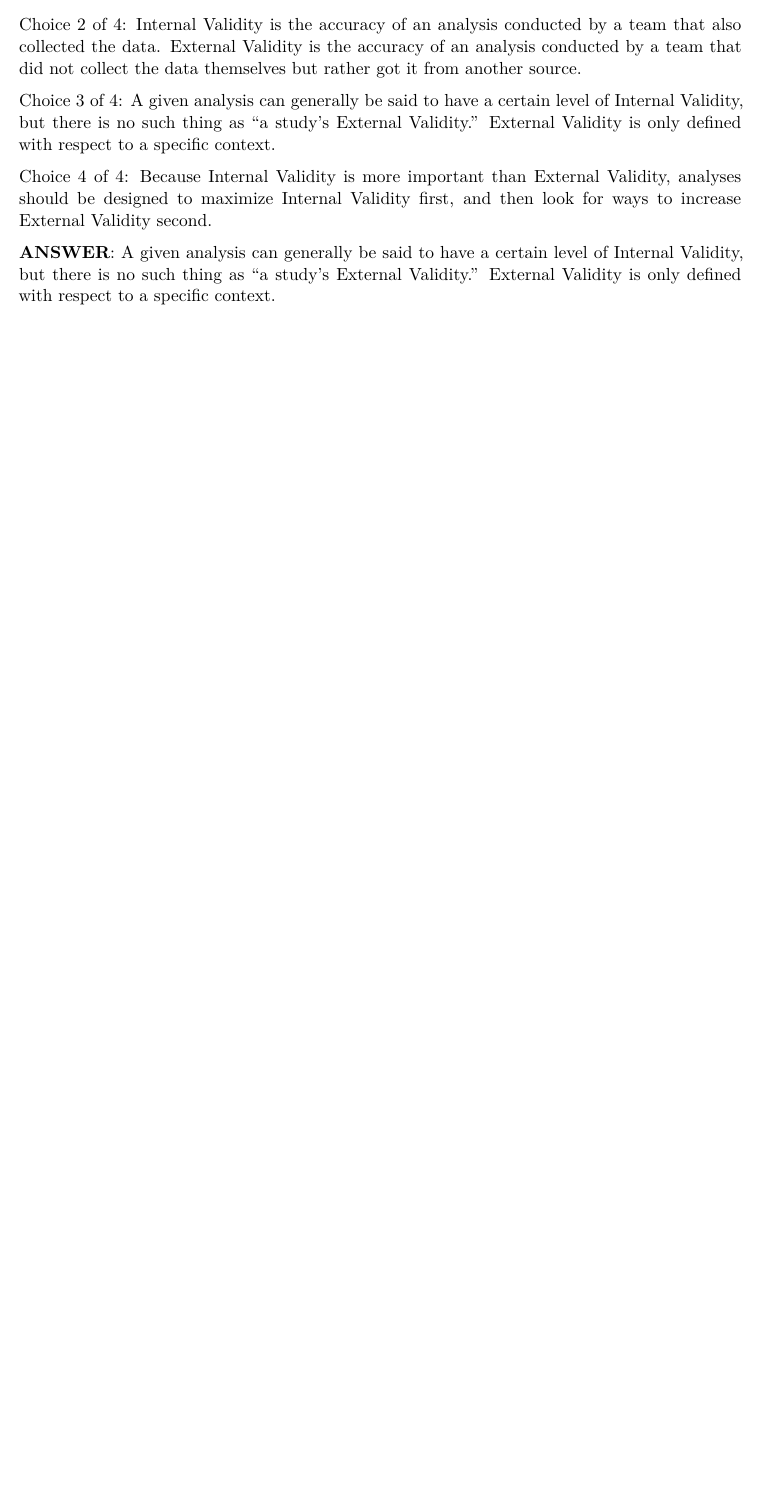
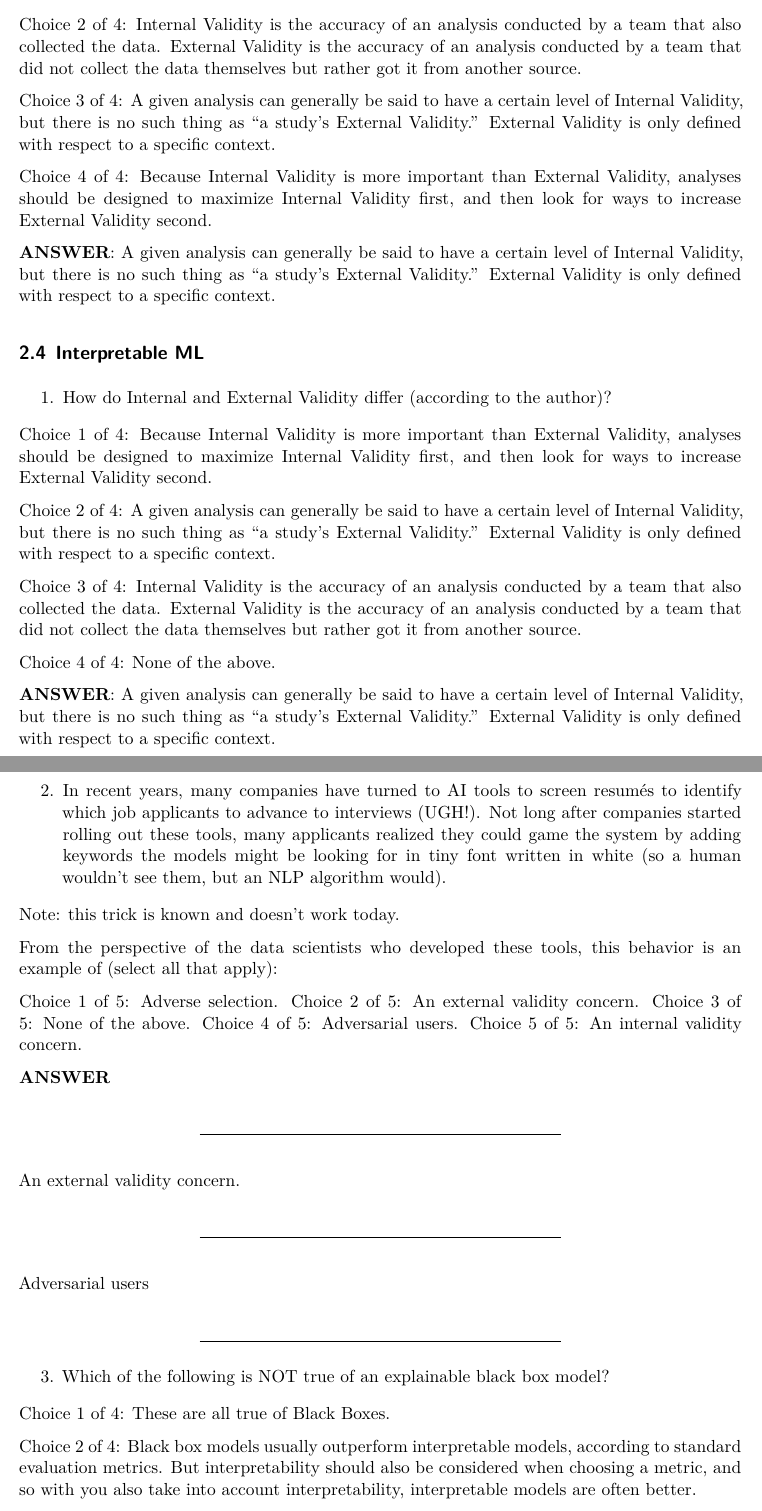
Before and after one commit to yabeizeng1121/UDS_study_guide, a Quarto document (uds_study_guide.qmd): part of page 13 of 13 before the commit and two parts of pages 13 and 14 of 15 after it, the two joined at a grey line, cut so that both start at the same text, the shorter picture padded with empty space. Rendered offline with R 4.5, knitr and Pandoc in place of Quarto, then LaTeX, with nearby package versions.

Commit message:
add quiz

```diff
--- a/uds_study_guide.qmd
+++ b/uds_study_guide.qmd
@@ -415,3 +415,54 @@ Choice 3 of 4: A given analysis can generally be said to have a certain level of
 Choice 4 of 4: Because Internal Validity is more important than External Validity, analyses should be designed to maximize Internal Validity first, and then look for ways to increase External Validity second.
 
 **ANSWER**: A given analysis can generally be said to have a certain level of Internal Validity, but there is no such thing as "a study's External Validity." External Validity is only defined with respect to a specific context.
+
+## Interpretable ML
+
+1. How do Internal and External Validity differ (according to the author)?
+
+Choice 1 of 4: Because Internal Validity is more important than External Validity, analyses should be designed to maximize Internal Validity first, and then look for ways to increase External Validity second.
+
+Choice 2 of 4: A given analysis can generally be said to have a certain level of Internal Validity, but there is no such thing as "a study's External Validity." External Validity is only defined with respect to a specific context.
+
+Choice 3 of 4: Internal Validity is the accuracy of an analysis conducted by a team that also collected the data. External Validity is the accuracy of an analysis conducted by a team that did not collect the data themselves but rather got it from another source.
+
+Choice 4 of 4: None of the above.
+
+**ANSWER**: A given analysis can generally be said to have a certain level of Internal Validity, but there is no such thing as "a study's External Validity." External Validity is only defined with respect to a specific context.
+
+2. In recent years, many companies have turned to AI tools to screen resumés to identify which job applicants to advance to interviews (UGH!). Not long after companies started rolling out these tools, many applicants realized they could game the system by adding keywords the models might be looking for in tiny font written in white (so a human wouldn't see them, but an NLP algorithm would).
+
+Note: this trick is known and doesn't work today.
+
+From the perspective of the data scientists who developed these tools, this behavior is an example of (select all that apply):
+
+Choice 1 of 5: Adverse selection.
+Choice 2 of 5: An external validity concern.
+Choice 3 of 5: None of the above.
+Choice 4 of 5: Adversarial users.
+Choice 5 of 5: An internal validity concern.
+
+**ANSWER**
+
+---
+
+An external validity concern.
+
+---
+
+Adversarial users
+
+---
+
+3. Which of the following is NOT true of an explainable black box model?
+
+
+Choice 1 of 4: These are all true of Black Boxes.
+
+Choice 2 of 4: Black box models usually outperform interpretable models, according to standard evaluation metrics. But interpretability should also be considered when choosing a metric, and so with you also take into account interpretability, interpretable models are often better.
+
+Choice 3 of 4: the explanations generated for the black box model must be wrong. They cannot have perfect fidelity with respect to the original model. If the explanation was completely faithful to what the original model computes, the explanation would equal the original model, and one would not need the original model in the first place, only the explanation. (In other words, this is a case where the original model would be interpretable.) This leads to the danger that any explanation method for a black box model can be an inaccurate representation of the original model in parts of the feature space.
+
+Choice 4 of 4: Explainability doesn't help address problems that arise when there are problems with input data, like when a typographical error results in an inmate getting an inaccurate risk assessment score
+
+**ANSWER**: Black box models usually outperform interpretable models, according to standard evaluation metrics. But interpretability should also be considered when choosing a metric, and so with you also take into account interpretability, interpretable models are often better.
@@ -417,0 +484 @@ Choice 4 of 4: Because Internal Validity is more important than External Validit
+## Online AB Internal and External Validity
```
Also changed, not shown: uds_study_guide.pdf, uds_study_guide.qmd (15 more changed lines).
